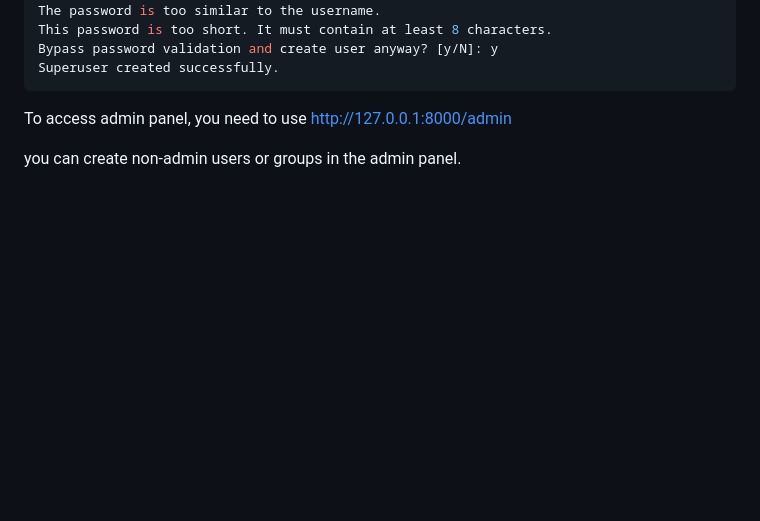
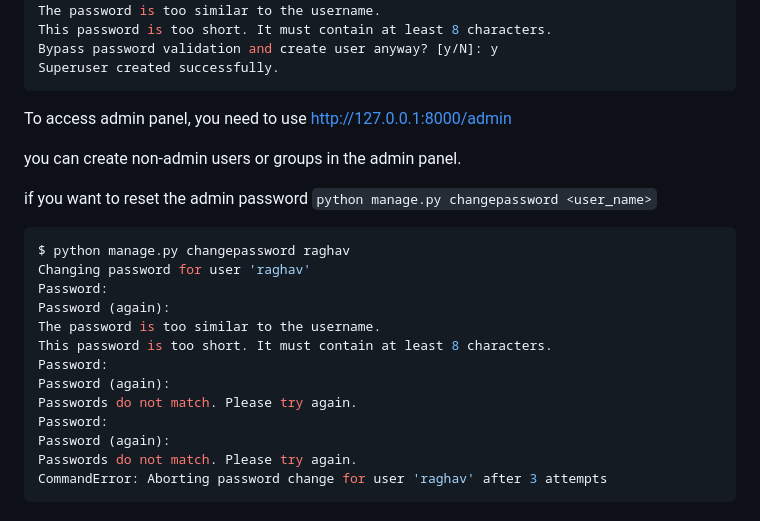
Before and after one commit to raghav-nayak/chai_aur_django, a Markdown page: notes/04_tailwind_and_super_user.md, the part around the change. Rendered like a GitHub page; blank space fills up the shorter version.

Commit message:
changing admin password command

````diff
--- a/notes/04_tailwind_and_super_user.md
+++ b/notes/04_tailwind_and_super_user.md
@@ -159,3 +159,23 @@ To access admin panel, you need to use
 http://127.0.0.1:8000/admin
 
 you can create non-admin users or groups in the admin panel.
+
+
+if you want to reset the admin password
+`python manage.py changepassword <user_name>`
+
+```shell
+$ python manage.py changepassword raghav
+Changing password for user 'raghav'
+Password:
+Password (again):
+The password is too similar to the username.
+This password is too short. It must contain at least 8 characters.
+Password:
+Password (again):
+Passwords do not match. Please try again.
+Password:
+Password (again):
+Passwords do not match. Please try again.
+CommandError: Aborting password change for user 'raghav' after 3 attempts
+```
````
